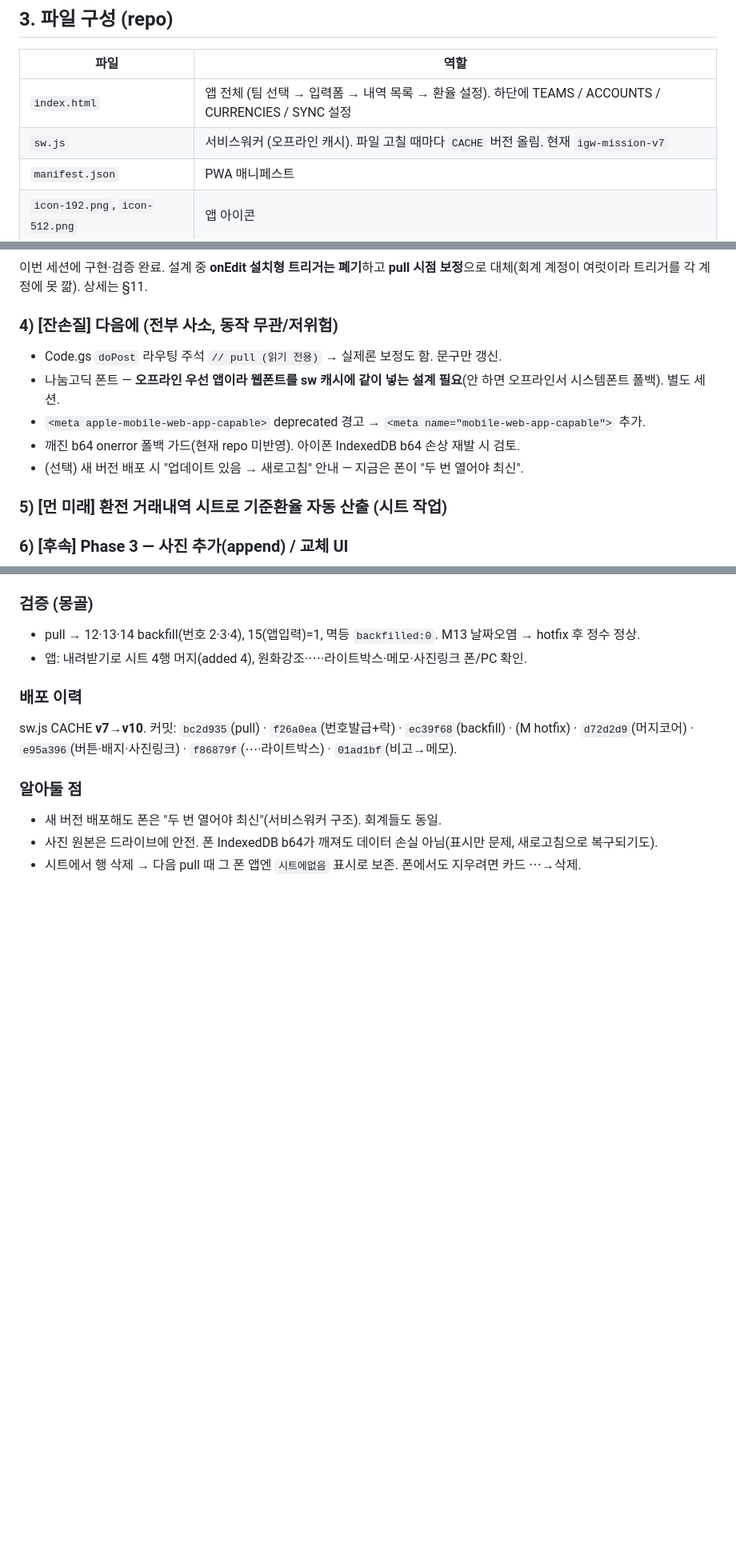
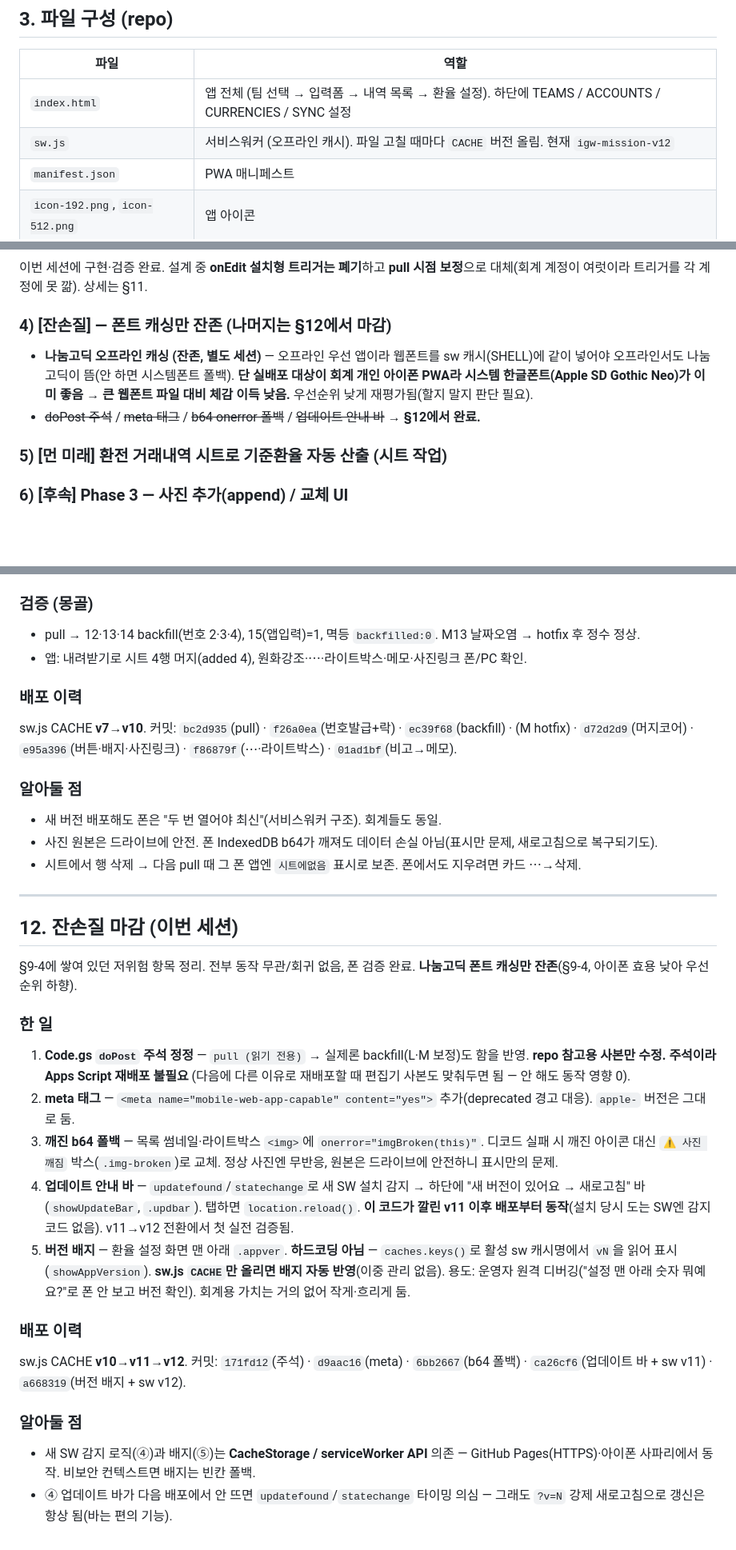
Before and after one commit to gukja79/igw-mission, a Markdown page: HANDOFF.md, 3 parts joined by grey strips. Shown at 80% size. Rendered like a GitHub page; blank space fills up the shorter version.

Commit message:
문서: HANDOFF 갱신(잔손질 마감 §12, v12)
Co-Authored-By: Claude Opus 4.7 (1M context) <noreply@anthropic.com>

```diff
--- a/HANDOFF.md
+++ b/HANDOFF.md
@@ -37,7 +37,7 @@
 | 파일 | 역할 |
 |---|---|
 | `index.html` | 앱 전체 (팀 선택 → 입력폼 → 내역 목록 → 환율 설정). 하단에 TEAMS / ACCOUNTS / CURRENCIES / SYNC 설정 |
-| `sw.js` | 서비스워커 (오프라인 캐시). 파일 고칠 때마다 `CACHE` 버전 올림. 현재 `igw-mission-v7` |
+| `sw.js` | 서비스워커 (오프라인 캐시). 파일 고칠 때마다 `CACHE` 버전 올림. 현재 `igw-mission-v12` |
 | `manifest.json` | PWA 매니페스트 |
 | `icon-192.png`, `icon-512.png` | 앱 아이콘 |
 | `Code.gs` | **참고용 사본.** 실제로 도는 건 script.google.com의 Apps Script. repo의 Code.gs를 고쳐 push해도 서버는 안 바뀜 |
@@ -165,12 +166,9 @@ git push
 ### 3) Phase 2 — 앱 ↔ 웹(시트) 양방향 [✅ 완료, 상세는 §11]
 이번 세션에 구현·검증 완료. 설계 중 **onEdit 설치형 트리거는 폐기**하고 **pull 시점 보정**으로 대체(회계 계정이 여럿이라 트리거를 각 계정에 못 깖). 상세는 §11.
 
-### 4) [잔손질] 다음에 (전부 사소, 동작 무관/저위험)
-- Code.gs `doPost` 라우팅 주석 `// pull (읽기 전용)` → 실제론 보정도 함. 문구만 갱신.
-- 나눔고딕 폰트 — **오프라인 우선 앱이라 웹폰트를 sw 캐시에 같이 넣는 설계 필요**(안 하면 오프라인서 시스템폰트 폴백). 별도 세션.
-- `<meta apple-mobile-web-app-capable>` deprecated 경고 → `<meta name="mobile-web-app-capable">` 추가.
-- 깨진 b64 onerror 폴백 가드(현재 repo 미반영). 아이폰 IndexedDB b64 손상 재발 시 검토.
-- (선택) 새 버전 배포 시 "업데이트 있음 → 새로고침" 안내 — 지금은 폰이 "두 번 열어야 최신".
+### 4) [잔손질] — 폰트 캐싱만 잔존 (나머지는 §12에서 마감)
+- **나눔고딕 오프라인 캐싱 (잔존, 별도 세션)** — 오프라인 우선 앱이라 웹폰트를 sw 캐시(SHELL)에 같이 넣어야 오프라인서도 나눔고딕이 뜸(안 하면 시스템폰트 폴백). **단 실배포 대상이 회계 개인 아이폰 PWA라 시스템 한글폰트(Apple SD Gothic Neo)가 이미 좋음 → 큰 웹폰트 파일 대비 체감 이득 낮음.** 우선순위 낮게 재평가됨(할지 말지 판단 필요).
+- ~~doPost 주석~~ / ~~meta 태그~~ / ~~b64 onerror 폴백~~ / ~~업데이트 안내 바~~ → **§12에서 완료.**
 
 ### 5) [먼 미래] 환전 거래내역 시트로 기준환율 자동 산출 (시트 작업)
 
@@ -223,3 +221,23 @@ sw.js CACHE **v7→v10**. 커밋: `bc2d935`(pull) · `f26a0ea`(번호발급+락)
 - 새 버전 배포해도 폰은 "두 번 열어야 최신"(서비스워커 구조). 회계들도 동일.
 - 사진 원본은 드라이브에 안전. 폰 IndexedDB b64가 깨져도 데이터 손실 아님(표시만 문제, 새로고침으로 복구되기도).
 - 시트에서 행 삭제 → 다음 pull 때 그 폰 앱엔 `시트에없음` 표시로 보존. 폰에서도 지우려면 카드 ⋯→삭제.
+
+---
+
+## 12. 잔손질 마감 (이번 세션)
+
+§9-4에 쌓여 있던 저위험 항목 정리. 전부 동작 무관/회귀 없음, 폰 검증 완료. **나눔고딕 폰트 캐싱만 잔존**(§9-4, 아이폰 효용 낮아 우선순위 하향).
+
+### 한 일
+1. **Code.gs `doPost` 주석 정정** — `pull (읽기 전용)` → 실제론 backfill(L·M 보정)도 함을 반영. **repo 참고용 사본만 수정. 주석이라 Apps Script 재배포 불필요** (다음에 다른 이유로 재배포할 때 편집기 사본도 맞춰두면 됨 — 안 해도 동작 영향 0).
+2. **meta 태그** — `<meta name="mobile-web-app-capable" content="yes">` 추가(deprecated 경고 대응). `apple-` 버전은 그대로 둠.
+3. **깨진 b64 폴백** — 목록 썸네일·라이트박스 `<img>`에 `onerror="imgBroken(this)"`. 디코드 실패 시 깨진 아이콘 대신 `⚠ 사진 깨짐` 박스(`.img-broken`)로 교체. 정상 사진엔 무반응, 원본은 드라이브에 안전하니 표시만의 문제.
+4. **업데이트 안내 바** — `updatefound`/`statechange`로 새 SW 설치 감지 → 하단에 "새 버전이 있어요 → 새로고침" 바(`showUpdateBar`, `.updbar`). 탭하면 `location.reload()`. **이 코드가 깔린 v11 이후 배포부터 동작**(설치 당시 도는 SW엔 감지코드 없음). v11→v12 전환에서 첫 실전 검증됨.
+5. **버전 배지** — 환율 설정 화면 맨 아래 `.appver`. **하드코딩 아님** — `caches.keys()`로 활성 sw 캐시명에서 `vN`을 읽어 표시(`showAppVersion`). **sw.js `CACHE`만 올리면 배지 자동 반영**(이중 관리 없음). 용도: 운영자 원격 디버깅("설정 맨 아래 숫자 뭐예요?"로 폰 안 보고 버전 확인). 회계용 가치는 거의 없어 작게·흐리게 둠.
+
+### 배포 이력
+sw.js CACHE **v10→v11→v12**. 커밋: `171fd12`(주석) · `d9aac16`(meta) · `6bb2667`(b64 폴백) · `ca26cf6`(업데이트 바 + sw v11) · `a668319`(버전 배지 + sw v12).
+
+### 알아둘 점
+- 새 SW 감지 로직(④)과 배지(⑤)는 **CacheStorage / serviceWorker API** 의존 — GitHub Pages(HTTPS)·아이폰 사파리에서 동작. 비보안 컨텍스트면 배지는 빈칸 폴백.
+- ④ 업데이트 바가 다음 배포에서 안 뜨면 `updatefound`/`statechange` 타이밍 의심 — 그래도 `?v=N` 강제 새로고침으로 갱신은 항상 됨(바는 편의 기능).
```
Also changed, not shown: other parts of HANDOFF.md (+4 -3 lines).
